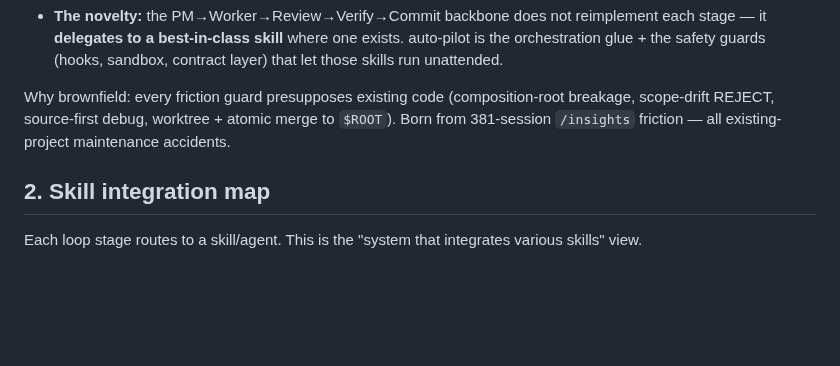
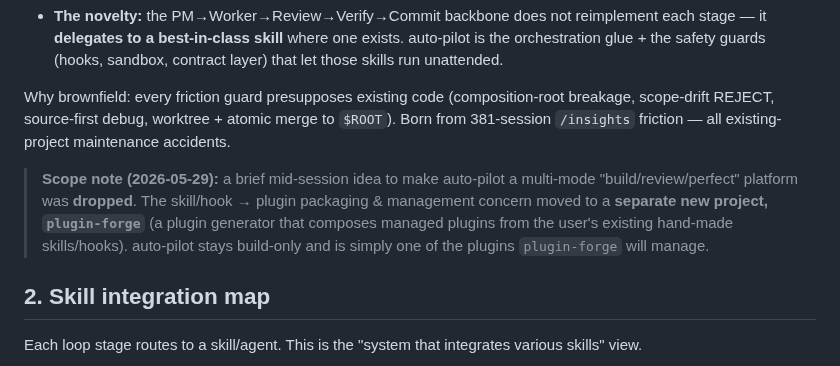
Before and after one commit to lyanpark2019/auto-pilot, a Markdown page: docs/master-plan.md, the part around the change. GitHub-like rendering; blank space fills up the shorter version.

```diff
--- a/docs/master-plan.md
+++ b/docs/master-plan.md
@@ -14,6 +14,8 @@ auto-pilot is an autonomous development loop that drives **spec-based feature /
 - **The novelty:** the PM→Worker→Review→Verify→Commit backbone does not reimplement each stage — it **delegates to a best-in-class skill** where one exists. auto-pilot is the orchestration glue + the safety guards (hooks, sandbox, contract layer) that let those skills run unattended.
 
 Why brownfield: every friction guard presupposes existing code (composition-root breakage, scope-drift REJECT, source-first debug, worktree + atomic merge to `$ROOT`). Born from 381-session `/insights` friction — all existing-project maintenance accidents.
+
+> **Scope note (2026-05-29):** a brief mid-session idea to make auto-pilot a multi-mode "build/review/perfect" platform was **dropped**. The skill/hook → plugin packaging & management concern moved to a **separate new project, `plugin-forge`** (a plugin generator that composes managed plugins from the user's existing hand-made skills/hooks). auto-pilot stays build-only and is simply one of the plugins `plugin-forge` will manage.
 
 ## 2. Skill integration map
 
```
Also changed, not shown: 1 other file.
